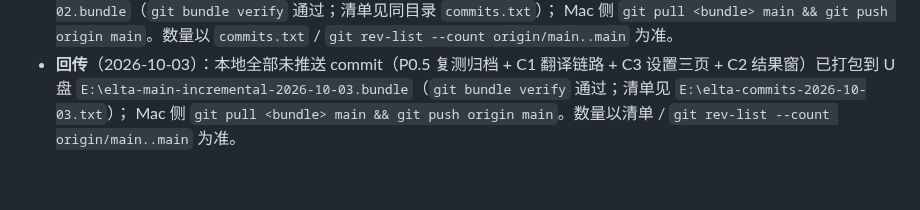
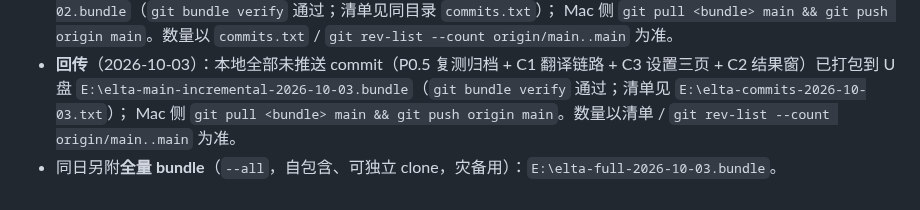
Before and after one commit to liuxiaominglove/elta, a Markdown page: windows/NOTES.md, the part around the change. Drawn GitHub-style.

Commit message:
docs(windows): 回传记录补全量 bundle 说明（elta-full-2026-10-03.bundle）

```diff
--- a/windows/NOTES.md
+++ b/windows/NOTES.md
@@ -342,3 +342,4 @@ windows/
 - **回传**（2026-10-03）：本地全部未推送 commit（P0.5 复测归档 + C1 翻译链路 + C3 设置三页 + C2 结果窗）已打包到 U 盘
   `E:\elta-main-incremental-2026-10-03.bundle`（`git bundle verify` 通过；清单见 `E:\elta-commits-2026-10-03.txt`）；
   Mac 侧 `git pull <bundle> main && git push origin main`。数量以清单 / `git rev-list --count origin/main..main` 为准。
+- 同日另附**全量 bundle**（`--all`，自包含、可独立 clone，灾备用）：`E:\elta-full-2026-10-03.bundle`。
```
